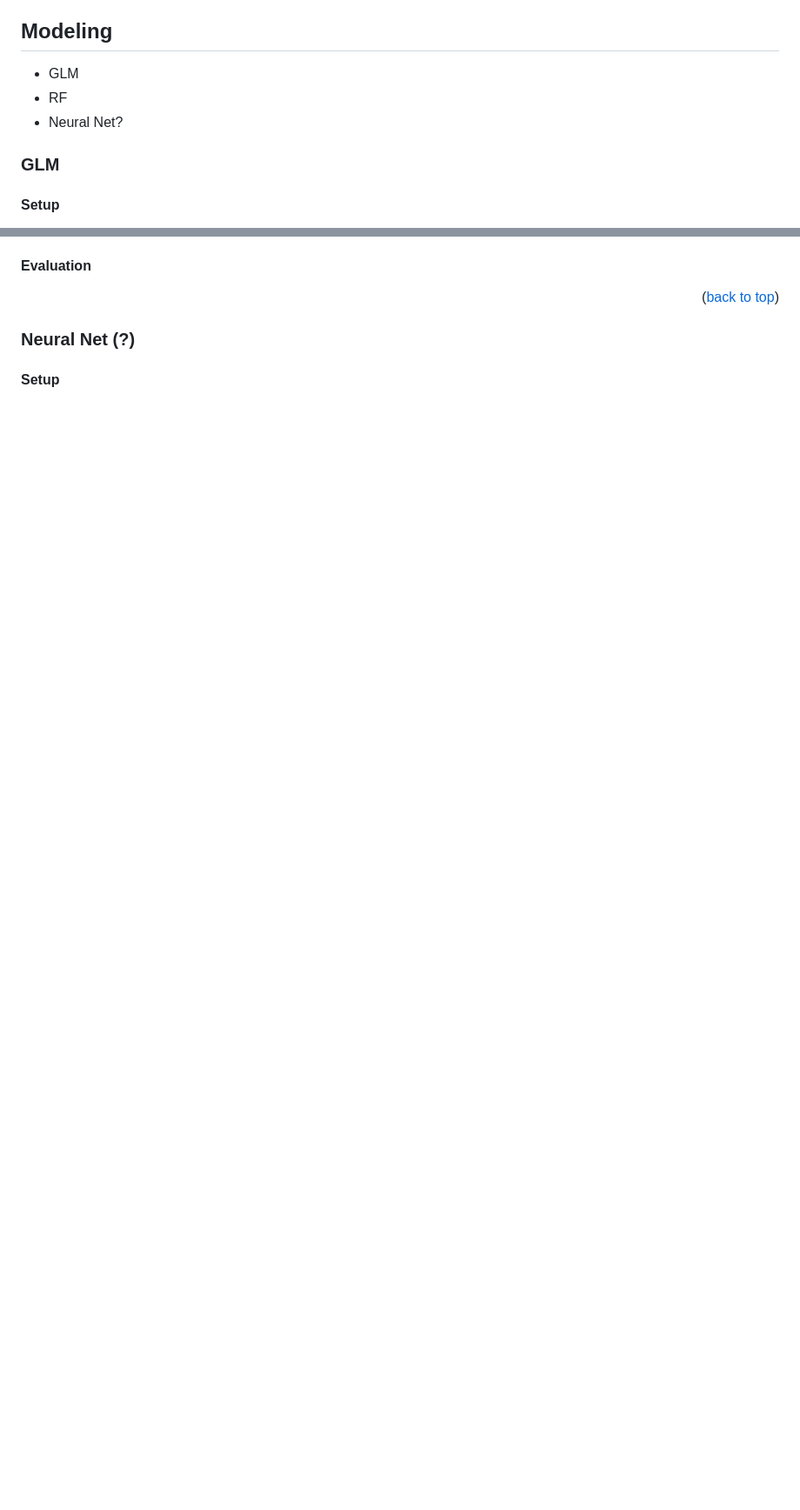
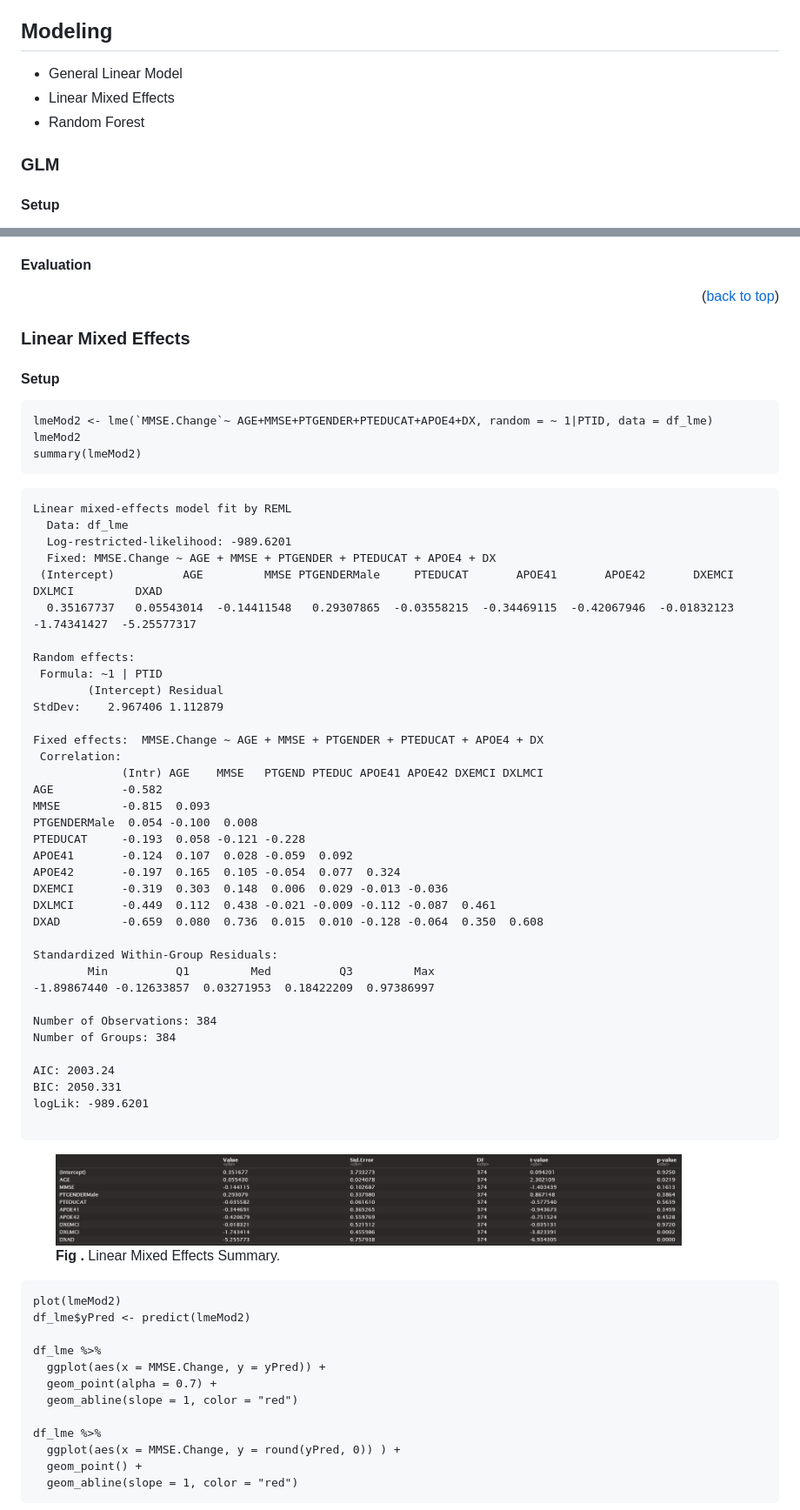
Before and after one commit to wooyongc/2022UTSWMachineLearningFinalProj, a Markdown page: README.md, 2 parts joined by grey strips. Shown at 87% size. GitHub-like rendering; pictures changed too: img/lmeSummary.png (added); blank space fills up the shorter version.

````diff
--- a/README.md
+++ b/README.md
@@ -247,9 +280,10 @@ fviz_mfa_ind(resFAMD,
 
 ## Modeling
 
-* GLM
-* RF
-* Neural Net?
+* General Linear Model
+* Linear Mixed Effects
+* Random Forest
+
 
 ### GLM
 
@@ -345,7 +381,74 @@ DX       26.222985      776.4001
 
 <p align="right">(<a href="#top">back to top</a>)</p>
 
-### Neural Net (?)
+
+### Linear Mixed Effects
 
 #### Setup
+```{r}
+lmeMod2 <- lme(`MMSE.Change`~ AGE+MMSE+PTGENDER+PTEDUCAT+APOE4+DX, random = ~ 1|PTID, data = df_lme)
+lmeMod2
+summary(lmeMod2)
+```
 
+```
+Linear mixed-effects model fit by REML
+  Data: df_lme
+  Log-restricted-likelihood: -989.6201
+  Fixed: MMSE.Change ~ AGE + MMSE + PTGENDER + PTEDUCAT + APOE4 + DX
+ (Intercept)          AGE         MMSE PTGENDERMale     PTEDUCAT       APOE41       APOE42       DXEMCI       DXLMCI         DXAD
+  0.35167737   0.05543014  -0.14411548   0.29307865  -0.03558215  -0.34469115  -0.42067946  -0.01832123  -1.74341427  -5.25577317
+
+Random effects:
+ Formula: ~1 | PTID
+        (Intercept) Residual
+StdDev:    2.967406 1.112879
+
+Fixed effects:  MMSE.Change ~ AGE + MMSE + PTGENDER + PTEDUCAT + APOE4 + DX
+ Correlation:
+             (Intr) AGE    MMSE   PTGEND PTEDUC APOE41 APOE42 DXEMCI DXLMCI
+AGE          -0.582
+MMSE         -0.815  0.093
+PTGENDERMale  0.054 -0.100  0.008
+PTEDUCAT     -0.193  0.058 -0.121 -0.228
+APOE41       -0.124  0.107  0.028 -0.059  0.092
+APOE42       -0.197  0.165  0.105 -0.054  0.077  0.324
+DXEMCI       -0.319  0.303  0.148  0.006  0.029 -0.013 -0.036
+DXLMCI       -0.449  0.112  0.438 -0.021 -0.009 -0.112 -0.087  0.461
+DXAD         -0.659  0.080  0.736  0.015  0.010 -0.128 -0.064  0.350  0.608
+
+Standardized Within-Group Residuals:
+        Min          Q1         Med          Q3         Max
+-1.89867440 -0.12633857  0.03271953  0.18422209  0.97386997
+
+Number of Observations: 384
+Number of Groups: 384
+
+AIC: 2003.24
+BIC: 2050.331
+logLik: -989.6201
+
+```
+<figure>
+  <img src="./img/lmeSummary.png", width = "720">
+  <figcaption><b>Fig .</b> Linear Mixed Effects Summary.</figcaption>
+</figure>
+
+
+```{r}
+plot(lmeMod2)
+df_lme$yPred <- predict(lmeMod2)
+
+df_lme %>%
+  ggplot(aes(x = MMSE.Change, y = yPred)) +
+  geom_point(alpha = 0.7) +
+  geom_abline(slope = 1, color = "red")
+
+df_lme %>%
+  ggplot(aes(x = MMSE.Change, y = round(yPred, 0)) ) +
+  geom_point() +
+  geom_abline(slope = 1, color = "red")
+```
+
+
+
````
Also changed, not shown: other parts of README.md (+45 -5 lines), img/pairs_colorDX.png, img/pairsplotMMSETransforms.png (added), 1 other file.
